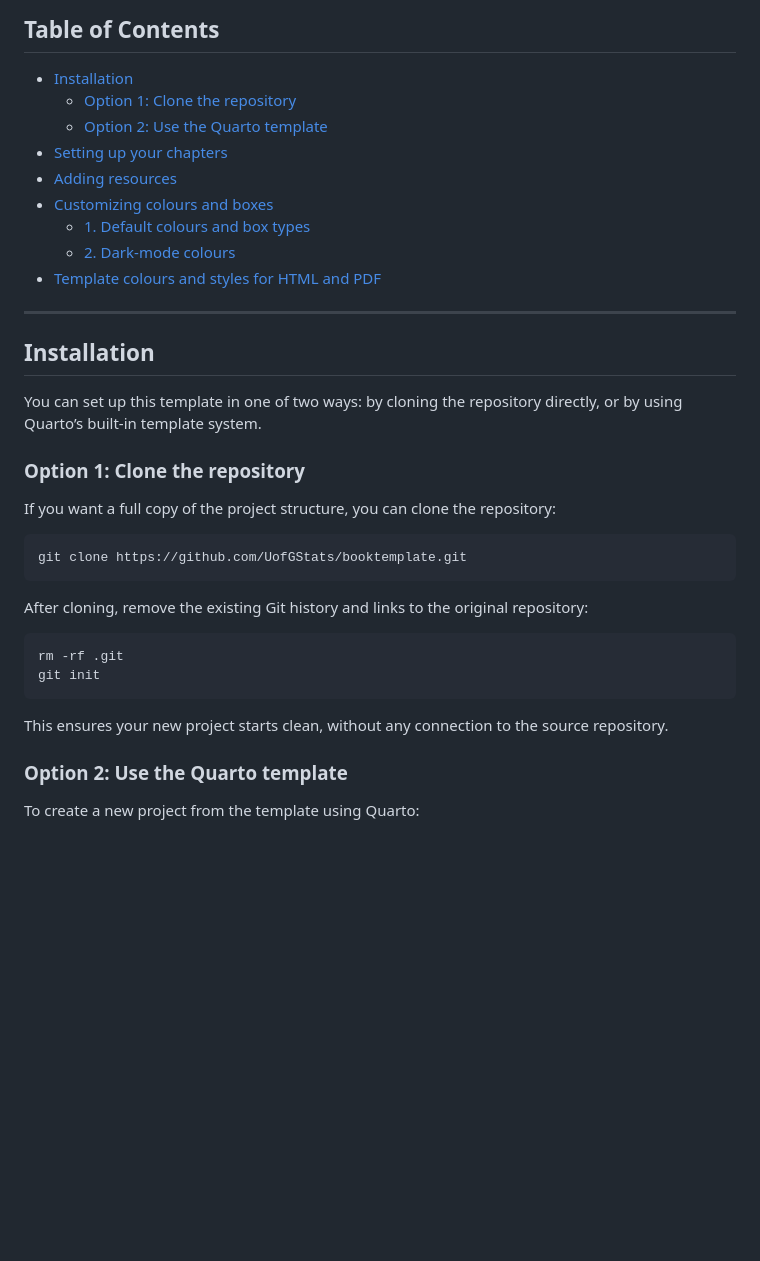
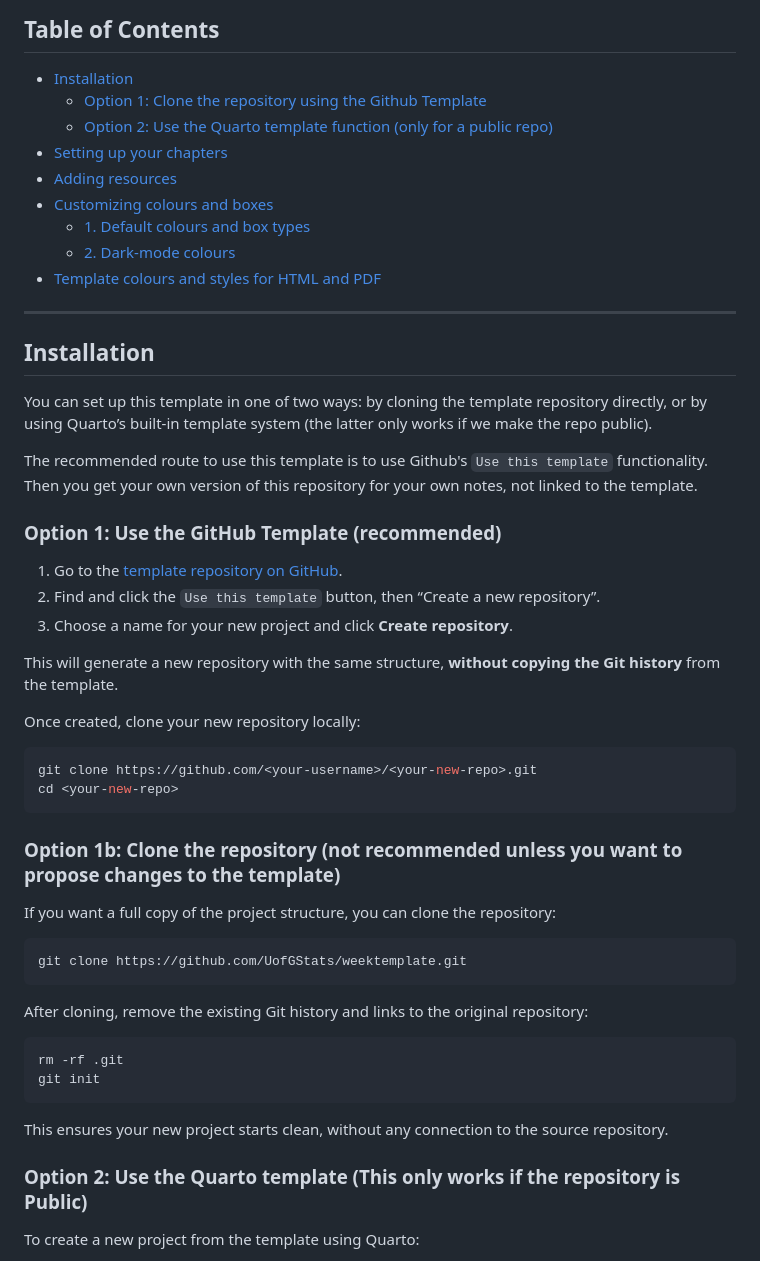
Before and after one commit to UofGStats/booktemplate, a Markdown page: README.md, the part around the change. GitHub-like rendering; blank space fills up the shorter version.

Commit message:
Revise installation options in README.md
Now using github template repo.

````diff
--- a/README.md
+++ b/README.md
@@ -7,8 +7,8 @@ This document explains how to install, set up, and customize the UofGStats book
 ## Table of Contents
 
 - [Installation](#installation)
-  - [Option 1: Clone the repository](#option-1-clone-the-repository)
-  - [Option 2: Use the Quarto template](#option-2-use-the-quarto-template)
+  - [Option 1: Clone the repository using the Github Template](#option-1-clone-the-repository)
+  - [Option 2: Use the Quarto template function (only for a public repo)](#option-2-use-the-quarto-template)
 - [Setting up your chapters](#setting-up-your-chapters)
 - [Adding resources](#adding-resources)
 - [Customizing colours and boxes](#customizing-colours-and-boxes)
@@ -20,14 +20,31 @@ This document explains how to install, set up, and customize the UofGStats book
 
 ## Installation
 
-You can set up this template in one of two ways: by cloning the repository directly, or by using Quarto’s built-in template system.
+You can set up this template in one of two ways: by cloning the template repository directly, or by using Quarto’s built-in template system (the latter only works if we make the repo public).
 
-### Option 1: Clone the repository
+The recommended route to use this template is to use Github's `Use this template` functionality. Then you get your own version of this repository for your own notes, not linked to the template.
+
+### Option 1: Use the GitHub Template (recommended)
+
+1. Go to the [template repository on GitHub](https://github.com/UofGStats/booktemplate).
+2. Find and click the `Use this template` button, then “Create a new repository”.
+3. Choose a name for your new project and click **Create repository**.
+
+This will generate a new repository with the same structure, **without copying the Git history** from the template.
+
+Once created, clone your new repository locally:
+
+```bash
+git clone https://github.com/<your-username>/<your-new-repo>.git
+cd <your-new-repo>
+```
+
+### Option 1b: Clone the repository (not recommended unless you want to propose changes to the template)
 
 If you want a full copy of the project structure, you can clone the repository:
 
 ```bash
-git clone https://github.com/UofGStats/booktemplate.git
+git clone https://github.com/UofGStats/weektemplate.git
 ```
 
 After cloning, remove the existing Git history and links to the original repository:
@@ -39,7 +56,7 @@ git init
 
 This ensures your new project starts clean, without any connection to the source repository.
 
-### Option 2: Use the Quarto template
+### Option 2: Use the Quarto template (This only works if the repository is Public)
 
 To create a new project from the template using Quarto:
 
````
